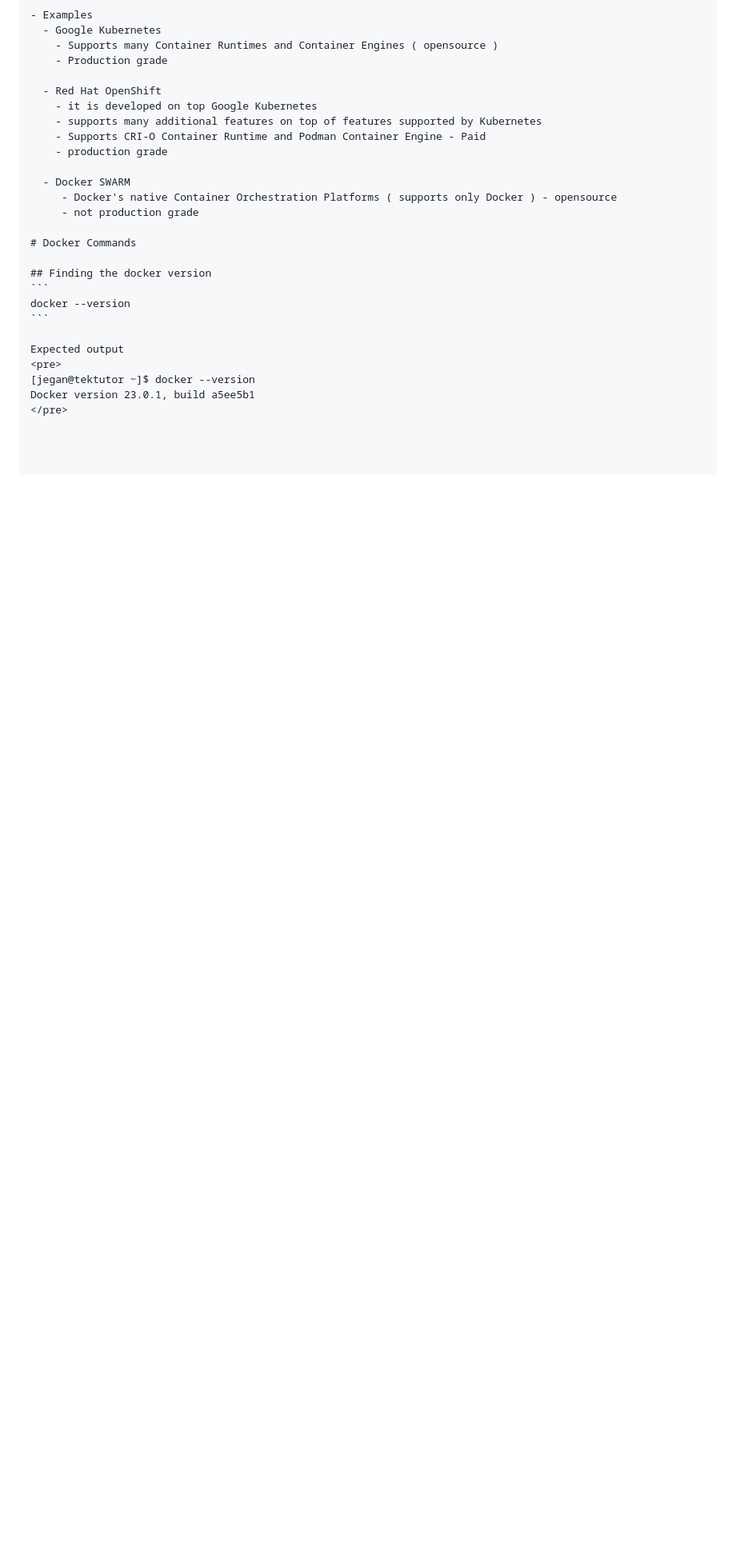
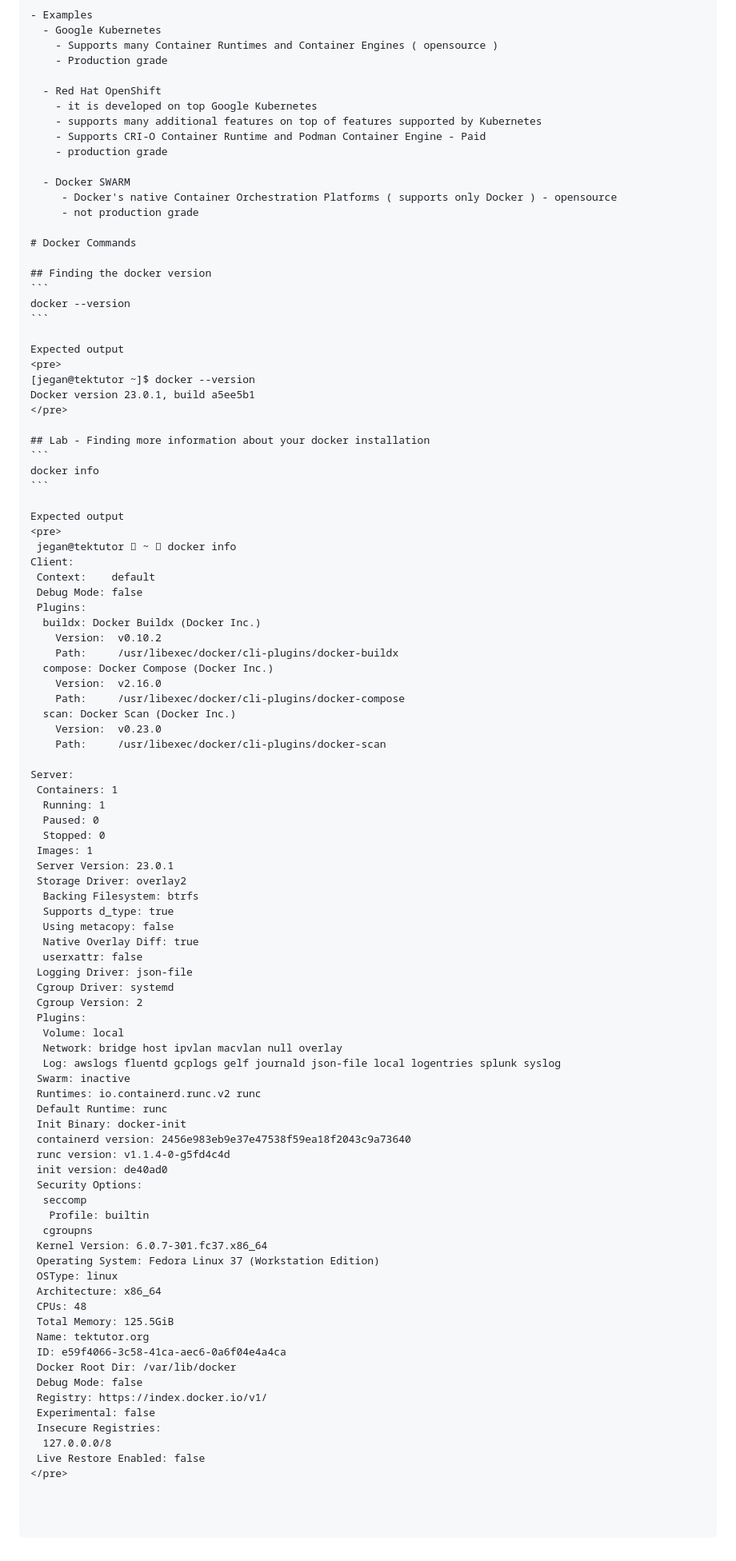
Before and after one commit to tektutor/devops-feb-2023, a Markdown page: Day2/README.md, the part around the change. Shown: that part at 80% size. Drawn GitHub-style; blank space fills up the shorter version.

````diff
--- a/Day2/README.md
+++ b/Day2/README.md
@@ -258,3 +258,73 @@ Expected output
 [jegan@tektutor ~]$ docker --version
 Docker version 23.0.1, build a5ee5b1
 </pre>
+
+## Lab - Finding more information about your docker installation
+```
+docker info
+```
+
+Expected output
+<pre>
+ jegan@tektutor  ~  docker info
+Client:
+ Context:    default
+ Debug Mode: false
+ Plugins:
+  buildx: Docker Buildx (Docker Inc.)
+    Version:  v0.10.2
+    Path:     /usr/libexec/docker/cli-plugins/docker-buildx
+  compose: Docker Compose (Docker Inc.)
+    Version:  v2.16.0
+    Path:     /usr/libexec/docker/cli-plugins/docker-compose
+  scan: Docker Scan (Docker Inc.)
+    Version:  v0.23.0
+    Path:     /usr/libexec/docker/cli-plugins/docker-scan
+
+Server:
+ Containers: 1
+  Running: 1
+  Paused: 0
+  Stopped: 0
+ Images: 1
+ Server Version: 23.0.1
+ Storage Driver: overlay2
+  Backing Filesystem: btrfs
+  Supports d_type: true
+  Using metacopy: false
+  Native Overlay Diff: true
+  userxattr: false
+ Logging Driver: json-file
+ Cgroup Driver: systemd
+ Cgroup Version: 2
+ Plugins:
+  Volume: local
+  Network: bridge host ipvlan macvlan null overlay
+  Log: awslogs fluentd gcplogs gelf journald json-file local logentries splunk syslog
+ Swarm: inactive
+ Runtimes: io.containerd.runc.v2 runc
+ Default Runtime: runc
+ Init Binary: docker-init
+ containerd version: 2456e983eb9e37e47538f59ea18f2043c9a73640
+ runc version: v1.1.4-0-g5fd4c4d
+ init version: de40ad0
+ Security Options:
+  seccomp
+   Profile: builtin
+  cgroupns
+ Kernel Version: 6.0.7-301.fc37.x86_64
+ Operating System: Fedora Linux 37 (Workstation Edition)
+ OSType: linux
+ Architecture: x86_64
+ CPUs: 48
+ Total Memory: 125.5GiB
+ Name: tektutor.org
+ ID: e59f4066-3c58-41ca-aec6-0a6f04e4a4ca
+ Docker Root Dir: /var/lib/docker
+ Debug Mode: false
+ Registry: https://index.docker.io/v1/
+ Experimental: false
+ Insecure Registries:
+  127.0.0.0/8
+ Live Restore Enabled: false
+</pre>
````
